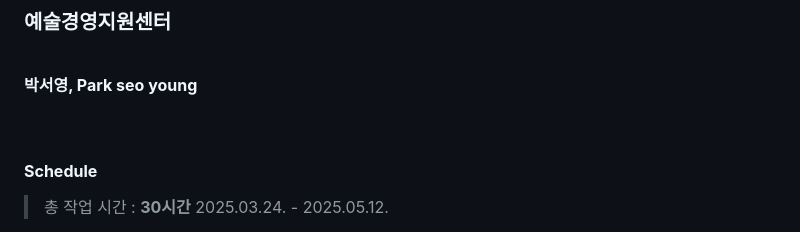
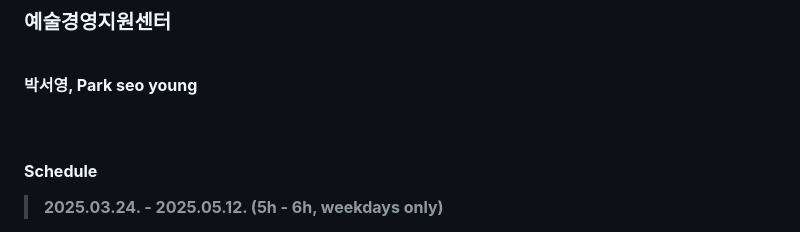
Before and after one commit to young0234/artcenter, a Markdown page: README.md, the part around one of its changes. Drawn GitHub-style.

```diff
--- a/README.md
+++ b/README.md
@@ -7,7 +7,7 @@
 
 <br/>
 
+
 #### **Schedule**
-> 총 작업 시간 : **30시간**
-> 2025.03.24. - 2025.05.12.
+> **2025.03.24. - 2025.05.12. (5h - 6h, weekdays only)**
 
```
Also changed, not shown: other parts of README.md (+5 -3 lines).
